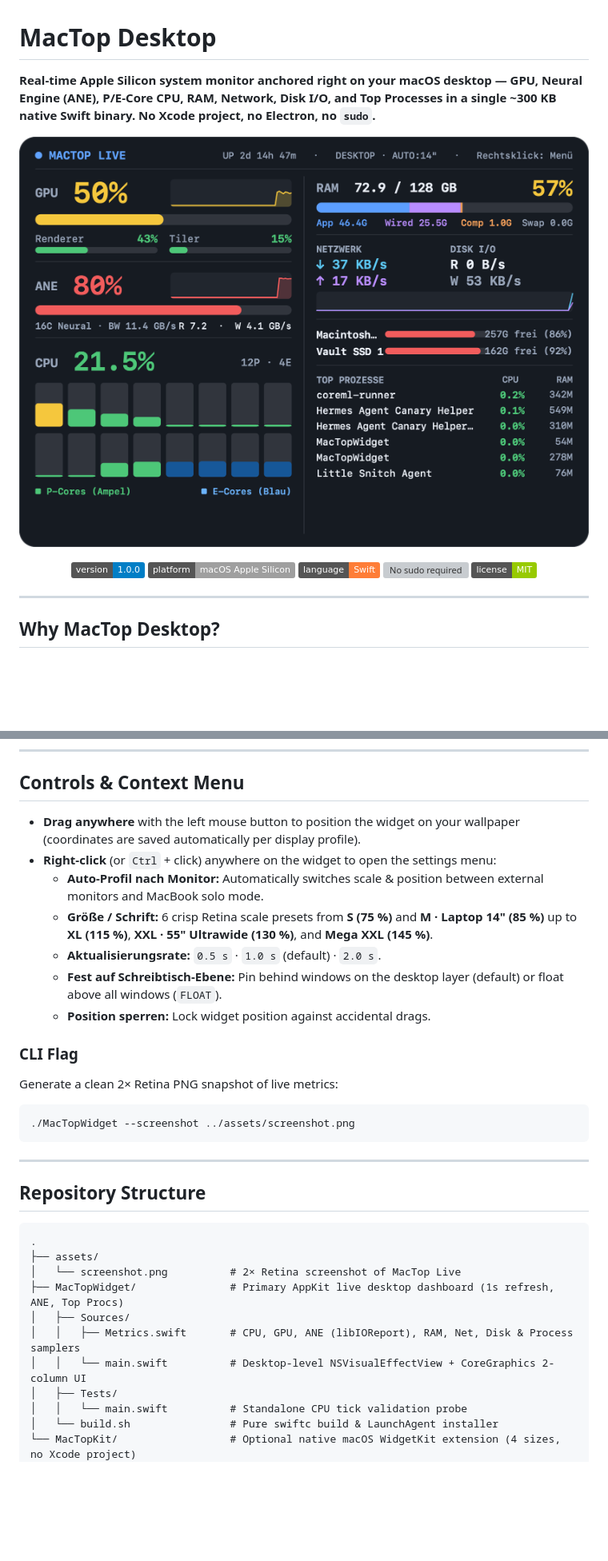
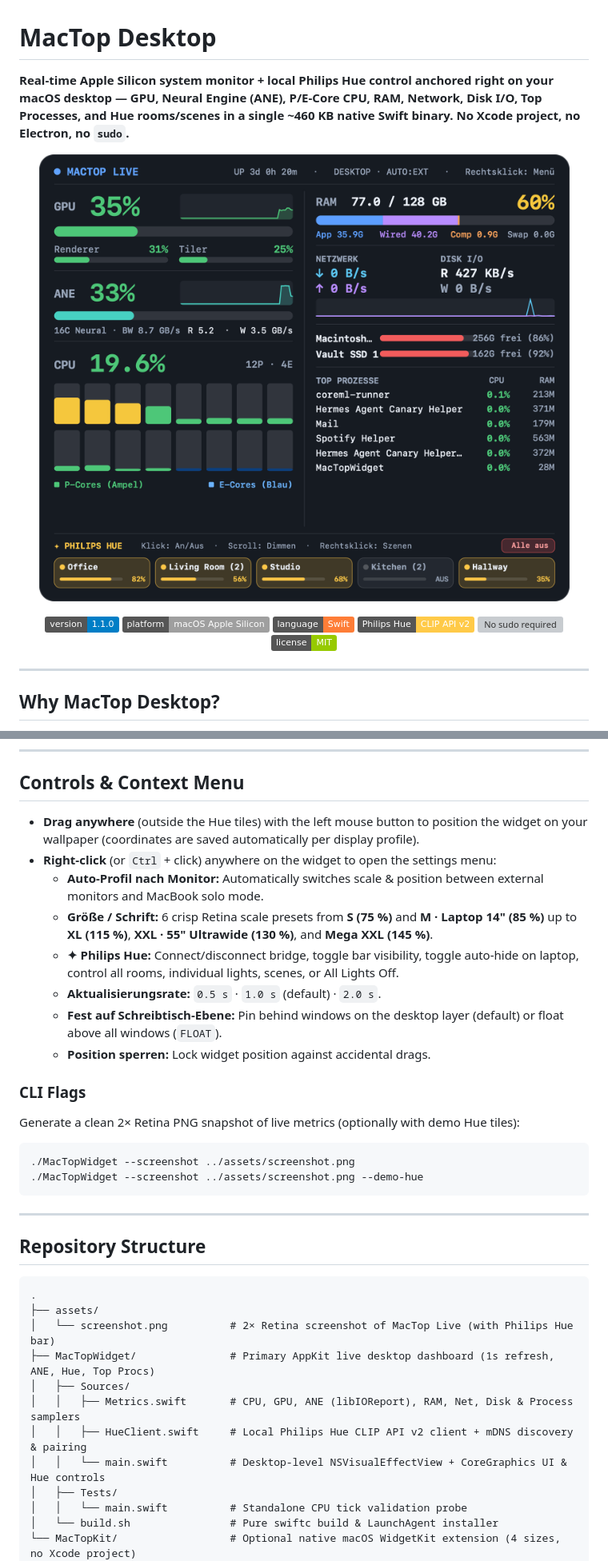
Before and after one commit to PxlKnd/MacTop, a Markdown page: README.md, 2 parts joined by grey strips. Shown at 80% size. GitHub-like rendering; pictures changed too: assets/screenshot.png; badges without logos; blank space fills up the shorter version; grey boxes are pictures that could not be loaded.

Commit message:
feat: add local Philips Hue CLIP v2 room, light & scene control (v1.1.0)
Co-authored-by: Soren (Hermes Instanz) - Gemini 4 Neon <soren@hermes.local>

````diff
--- a/README.md
+++ b/README.md
@@ -1,15 +1,16 @@
 # MacTop Desktop
 
-**Real-time Apple Silicon system monitor anchored right on your macOS desktop — GPU, Neural Engine (ANE), P/E-Core CPU, RAM, Network, Disk I/O, and Top Processes in a single ~300 KB native Swift binary. No Xcode project, no Electron, no `sudo`.**
+**Real-time Apple Silicon system monitor + local Philips Hue control anchored right on your macOS desktop — GPU, Neural Engine (ANE), P/E-Core CPU, RAM, Network, Disk I/O, Top Processes, and Hue rooms/scenes in a single ~460 KB native Swift binary. No Xcode project, no Electron, no `sudo`.**
 
 <p align="center">
   <img src="assets/screenshot.png" alt="MacTop Live Desktop Widget Screenshot" width="820">
 </p>
 
 <p align="center">
-  <img src="https://img.shields.io/badge/version-1.0.0-blue" alt="Version 1.0.0">
+  <img src="https://img.shields.io/badge/version-1.1.0-blue" alt="Version 1.1.0">
   <img src="https://img.shields.io/badge/platform-macOS%20Apple%20Silicon-lightgrey" alt="macOS Apple Silicon">
   <img src="https://img.shields.io/badge/language-Swift-orange" alt="Swift">
+  <img src="https://img.shields.io/badge/Philips%20Hue-CLIP%20API%20v2-ffca48" alt="Philips Hue CLIP API v2">
   <img src="https://img.shields.io/badge/root%2Fsudo-not%20required-success" alt="No sudo required">
   <img src="https://img.shields.io/badge/license-MIT-green" alt="MIT License">
 </p>
@@ -74,19 +85,21 @@ To remove the login LaunchAgent later:
 
 ## Controls & Context Menu
 
-- **Drag anywhere** with the left mouse button to position the widget on your wallpaper (coordinates are saved automatically per display profile).
+- **Drag anywhere** (outside the Hue tiles) with the left mouse button to position the widget on your wallpaper (coordinates are saved automatically per display profile).
 - **Right-click** (or `Ctrl` + click) anywhere on the widget to open the settings menu:
   - **Auto-Profil nach Monitor:** Automatically switches scale & position between external monitors and MacBook solo mode.
   - **Größe / Schrift:** 6 crisp Retina scale presets from **S (75 %)** and **M · Laptop 14" (85 %)** up to **XL (115 %)**, **XXL · 55" Ultrawide (130 %)**, and **Mega XXL (145 %)**.
+  - **✦ Philips Hue:** Connect/disconnect bridge, toggle bar visibility, toggle auto-hide on laptop, control all rooms, individual lights, scenes, or All Lights Off.
   - **Aktualisierungsrate:** `0.5 s` · `1.0 s` (default) · `2.0 s`.
   - **Fest auf Schreibtisch-Ebene:** Pin behind windows on the desktop layer (default) or float above all windows (`FLOAT`).
   - **Position sperren:** Lock widget position against accidental drags.
 
-### CLI Flag
-Generate a clean 2× Retina PNG snapshot of live metrics:
+### CLI Flags
+Generate a clean 2× Retina PNG snapshot of live metrics (optionally with demo Hue tiles):
 
 ```bash
 ./MacTopWidget --screenshot ../assets/screenshot.png
+./MacTopWidget --screenshot ../assets/screenshot.png --demo-hue
 ```
 
 ---
@@ -96,11 +109,12 @@ Generate a clean 2× Retina PNG snapshot of live metrics:
 ```text
 .
 ├── assets/
-│   └── screenshot.png          # 2× Retina screenshot of MacTop Live
-├── MacTopWidget/               # Primary AppKit live desktop dashboard (1s refresh, ANE, Top Procs)
+│   └── screenshot.png          # 2× Retina screenshot of MacTop Live (with Philips Hue bar)
+├── MacTopWidget/               # Primary AppKit live desktop dashboard (1s refresh, ANE, Hue, Top Procs)
 │   ├── Sources/
 │   │   ├── Metrics.swift       # CPU, GPU, ANE (libIOReport), RAM, Net, Disk & Process samplers
-│   │   └── main.swift          # Desktop-level NSVisualEffectView + CoreGraphics 2-column UI
+│   │   ├── HueClient.swift     # Local Philips Hue CLIP API v2 client + mDNS discovery & pairing
+│   │   └── main.swift          # Desktop-level NSVisualEffectView + CoreGraphics UI & Hue controls
 │   ├── Tests/
 │   │   └── main.swift          # Standalone CPU tick validation probe
 │   └── build.sh                # Pure swiftc build & LaunchAgent installer
````
Also changed, not shown: other parts of README.md (+19 -2 lines), 3 other files.
